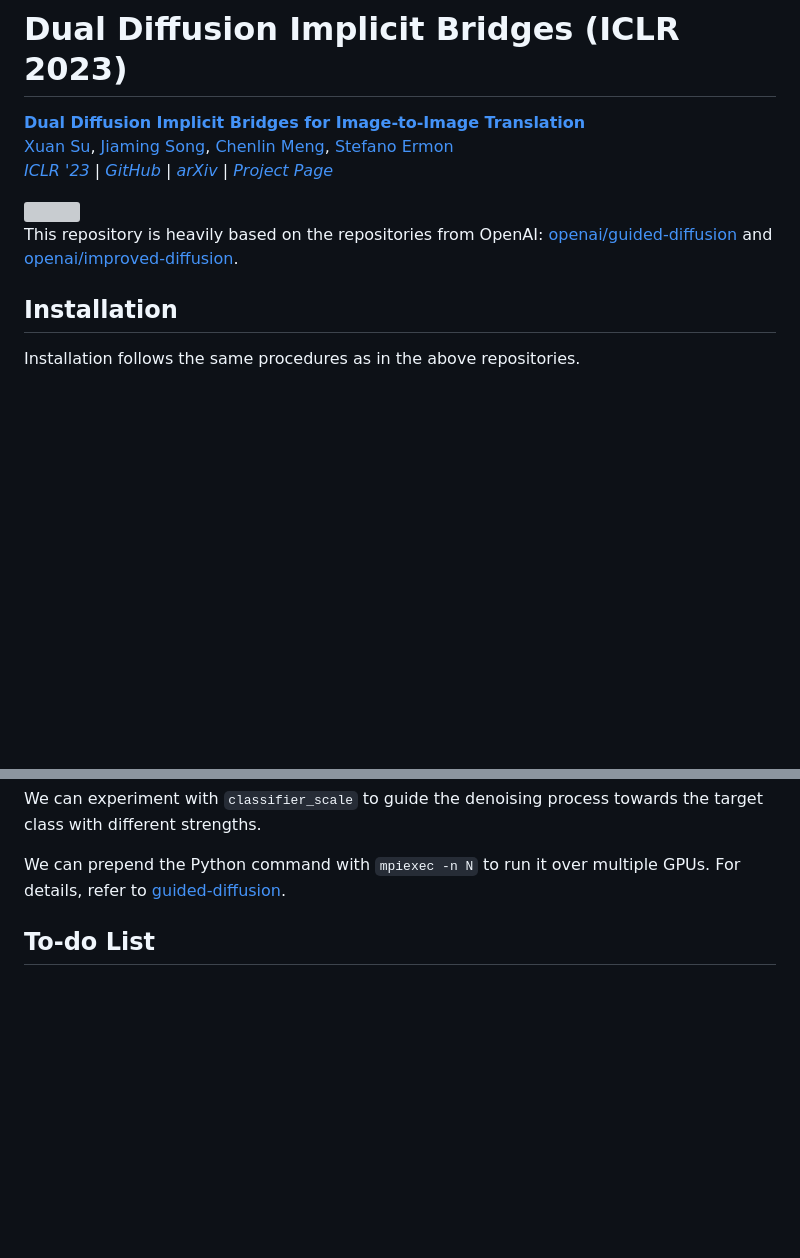
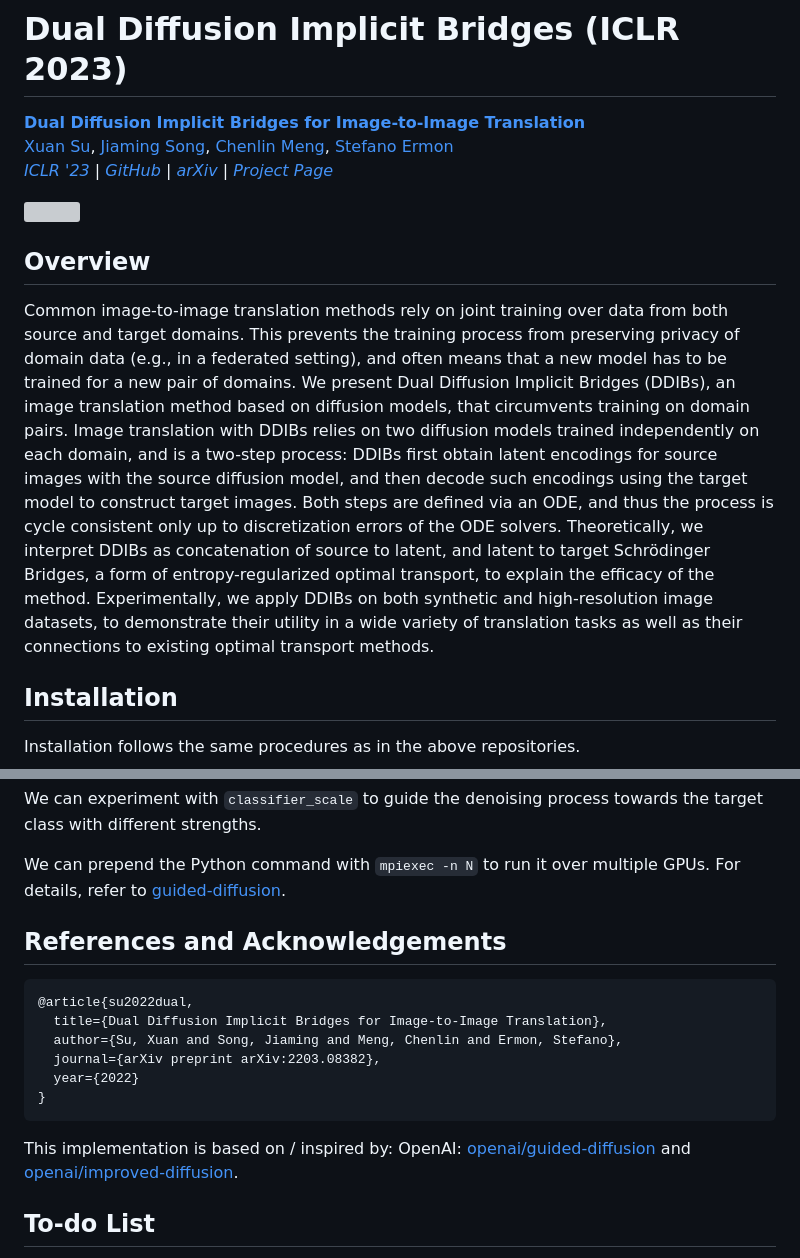
Before and after one commit to suxuann/ddib, a Markdown page: README.md, 2 parts joined by grey strips. Drawn GitHub-style; blank space fills up the shorter version; grey boxes are pictures that could not be loaded.

````diff
--- a/README.md
+++ b/README.md
@@ -11,9 +11,9 @@ _[ICLR '23](https://openreview.net/forum?id=5HLoTvVGDe) |
 
 <img src="assets/figure_1.png" height="240" />
 
-This repository is heavily based on the repositories from
-OpenAI: [openai/guided-diffusion](https://github.com/openai/guided-diffusion)
-and [openai/improved-diffusion](https://github.com/openai/improved-diffusion).
+
+## Overview
+Common image-to-image translation methods rely on joint training over data from both source and target domains. This prevents the training process from preserving privacy of domain data (e.g., in a federated setting), and often means that a new model has to be trained for a new pair of domains. We present Dual Diffusion Implicit Bridges (DDIBs), an image translation method based on diffusion models, that circumvents training on domain pairs. Image translation with DDIBs relies on two diffusion models trained independently on each domain, and is a two-step process: DDIBs first obtain latent encodings for source images with the source diffusion model, and then decode such encodings using the target model to construct target images. Both steps are defined via an ODE, and thus the process is cycle consistent only up to discretization errors of the ODE solvers. Theoretically, we interpret DDIBs as concatenation of source to latent, and latent to target Schrödinger Bridges, a form of entropy-regularized optimal transport, to explain the efficacy of the method. Experimentally, we apply DDIBs on both synthetic and high-resolution image datasets, to demonstrate their utility in a wide variety of translation tasks as well as their connections to existing optimal transport methods.
 
 ## Installation
 
@@ -120,6 +120,21 @@ strengths.
 We can prepend the Python command with `mpiexec -n N` to run it over multiple GPUs. For details, refer
 to [guided-diffusion](https://github.com/openai/guided-diffusion).
 
+
+
+## References and Acknowledgements
+```
+@article{su2022dual,
+  title={Dual Diffusion Implicit Bridges for Image-to-Image Translation},
+  author={Su, Xuan and Song, Jiaming and Meng, Chenlin and Ermon, Stefano},
+  journal={arXiv preprint arXiv:2203.08382},
+  year={2022}
+}
+```
+This implementation is based on / inspired by:
+OpenAI: [openai/guided-diffusion](https://github.com/openai/guided-diffusion)
+and [openai/improved-diffusion](https://github.com/openai/improved-diffusion).
+
 ## To-do List
 
 * Release pretrained models on AFHQ and yosemite datasets
````
